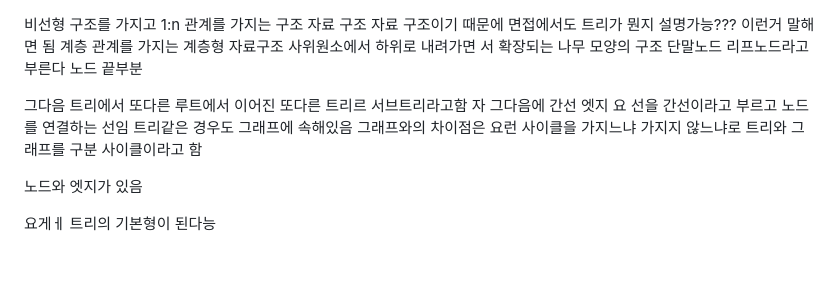
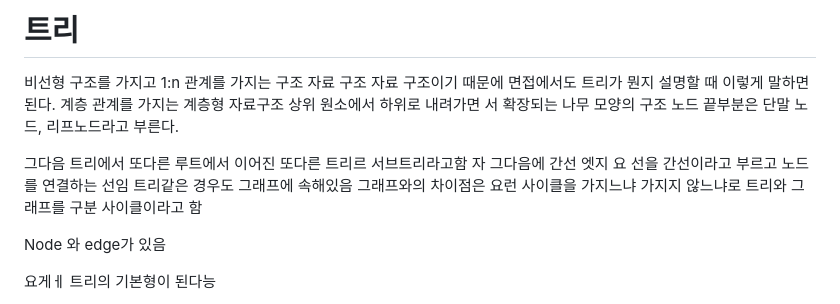
Before and after one commit to Hungry55555/1_TIL, a Markdown page: 3_Algorithm/240220_선생님.md, the part around the change. GitHub-like rendering; blank space fills up the shorter version.

```diff
--- a/3_Algorithm/240220_선생님.md
+++ b/3_Algorithm/240220_선생님.md
@@ -1,11 +1,11 @@
+# 트리
 비선형 구조를 가지고 1:n 관계를 가지는 구조
 자료 구조
-자료 구조이기 때문에 면접에서도 트리가 뭔지 설명가능???
-이런거 말해면 됨
+자료 구조이기 때문에 면접에서도 트리가 뭔지 설명할 때 이렇게 말하면 된다.
 계층 관계를 가지는 계층형 자료구조
-사위원소에서 하위로 내려가면 서 확장되는 나무 모양의 구조
-단말노드 리프노드라고 부른다
-노드 끝부분
+상위 원소에서 하위로 내려가면 서 확장되는 나무 모양의 구조
+노드 끝부분은 단말 노드, 리프노드라고 부른다.
+
 
 그다음 트리에서 또다른 루트에서 이어진 또다른 트리르 서브트리라고함
 자 그다음에 간선 엣지
@@ -14,7 +14,7 @@
 그래프와의 차이점은 요런 사이클을 가지느냐 가지지 않느냐로 트리와 그래프를 구분
 사이클이라고 함
 
-노드와 엣지가 있음
+Node 와 edge가 있음
 
 요게ㅔ 트리의 기본형이 된다능
 
```
Also changed, not shown: 11_Javascript/240417_javascript_basicsyntax.md (added, +51 -0 lines), 2_python/240123_ 데이터구조.md (+65 -20 lines), 2_python/240123_데이터구조 선생님과.md (deleted, +0 -89 lines), 11_Javascript/240416_javascript.md (renamed from 11_Javascript/javascript.md), 11_Javascript/image-1.png (added), 11_Javascript/image.png (added).
